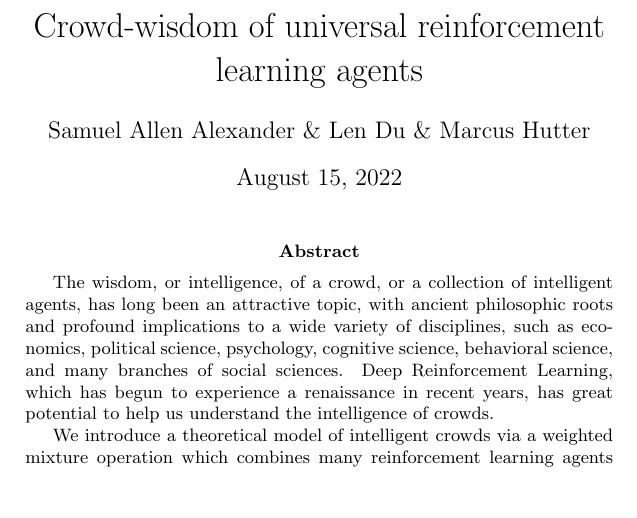
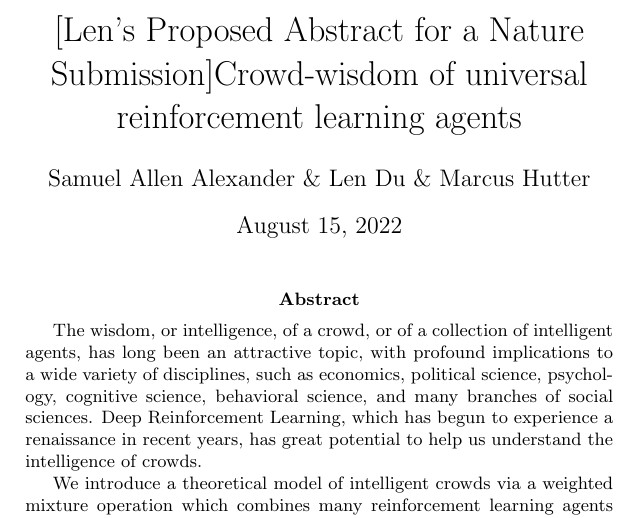
Before and after one commit to semitrivial/AgentMixtures, a LaTeX paper (LenNatureAbstract.tex): part of the page, cut at the place of the change, the shorter picture padded with empty space. Compiled offline with pdfLaTeX.

Commit message:
Further revision

```diff
--- a/LenNatureAbstract.tex
+++ b/LenNatureAbstract.tex
@@ -22,7 +22,7 @@
 
 \begin{document}
 
-\title{ Crowd-wisdom of universal reinforcement learning agents }
+\title{[Len's Proposed Abstract for a Nature Submission]Crowd-wisdom of universal reinforcement learning agents}
 % \titlerunning{Agent mixtures and genericness}
 \author{Samuel Allen Alexander \& Len Du \& Marcus Hutter}
 
@@ -33,7 +33,7 @@
 \maketitle
 
 \begin{abstract}
-The wisdom, or intelligence, of a crowd, or a collection of intelligent agents, has long been an attractive topic, with ancient philosophic roots and profound implications to a wide variety of disciplines, such as economics, political science, psychology, cognitive science, behavioral science, and many branches of social sciences.
+The wisdom, or intelligence, of a crowd, or of a collection of intelligent agents, has long been an attractive topic, with profound implications to a wide variety of disciplines, such as economics, political science, psychology, cognitive science, behavioral science, and many branches of social sciences.
 Deep Reinforcement Learning, which has begun to experience a renaissance in recent years,
 has great potential to help us understand the intelligence of crowds.
 
```
